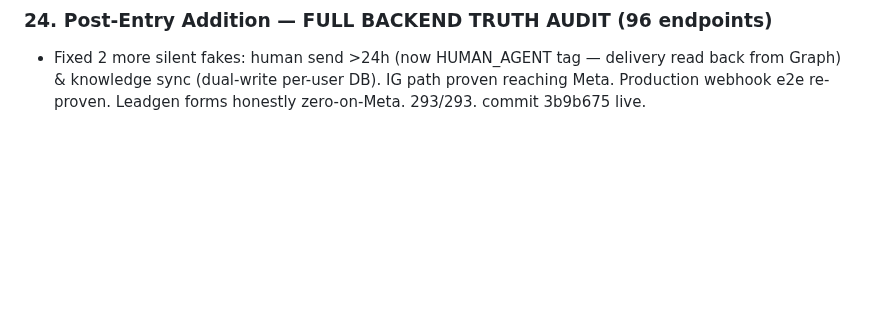
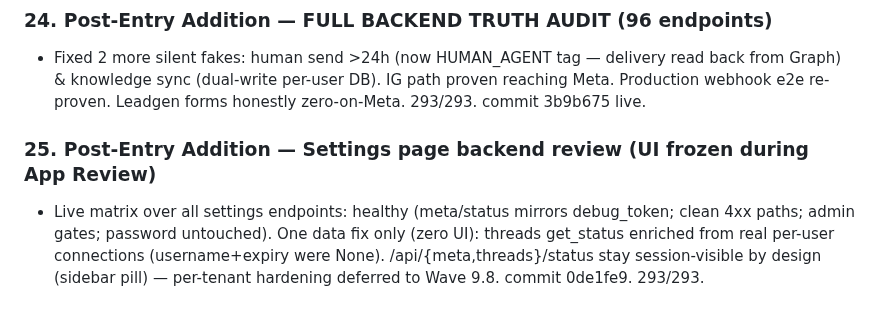
Before and after one commit to karim-abdalwahid/hudhud-radar, a Markdown page: PROJECT_MEMORY.md, the part around the change. GitHub-like rendering; blank space fills up the shorter version.

Commit message:
docs: settings backend review logged (session 30 / memory section 25)

```diff
--- a/PROJECT_MEMORY.md
+++ b/PROJECT_MEMORY.md
@@ -1719,3 +1719,6 @@ Owner directive: "??? ???? ?????? ?? ????? ??????" ? PostHog (the last unimpleme
 
 ### 24. Post-Entry Addition — FULL BACKEND TRUTH AUDIT (96 endpoints)
 - Fixed 2 more silent fakes: human send >24h (now HUMAN_AGENT tag — delivery read back from Graph) & knowledge sync (dual-write per-user DB). IG path proven reaching Meta. Production webhook e2e re-proven. Leadgen forms honestly zero-on-Meta. 293/293. commit 3b9b675 live.
+
+### 25. Post-Entry Addition — Settings page backend review (UI frozen during App Review)
+- Live matrix over all settings endpoints: healthy (meta/status mirrors debug_token; clean 4xx paths; admin gates; password untouched). One data fix only (zero UI): threads get_status enriched from real per-user connections (username+expiry were None). /api/{meta,threads}/status stay session-visible by design (sidebar pill) — per-tenant hardening deferred to Wave 9.8. commit 0de1fe9. 293/293.
```
Also changed, not shown: 1 other file.
